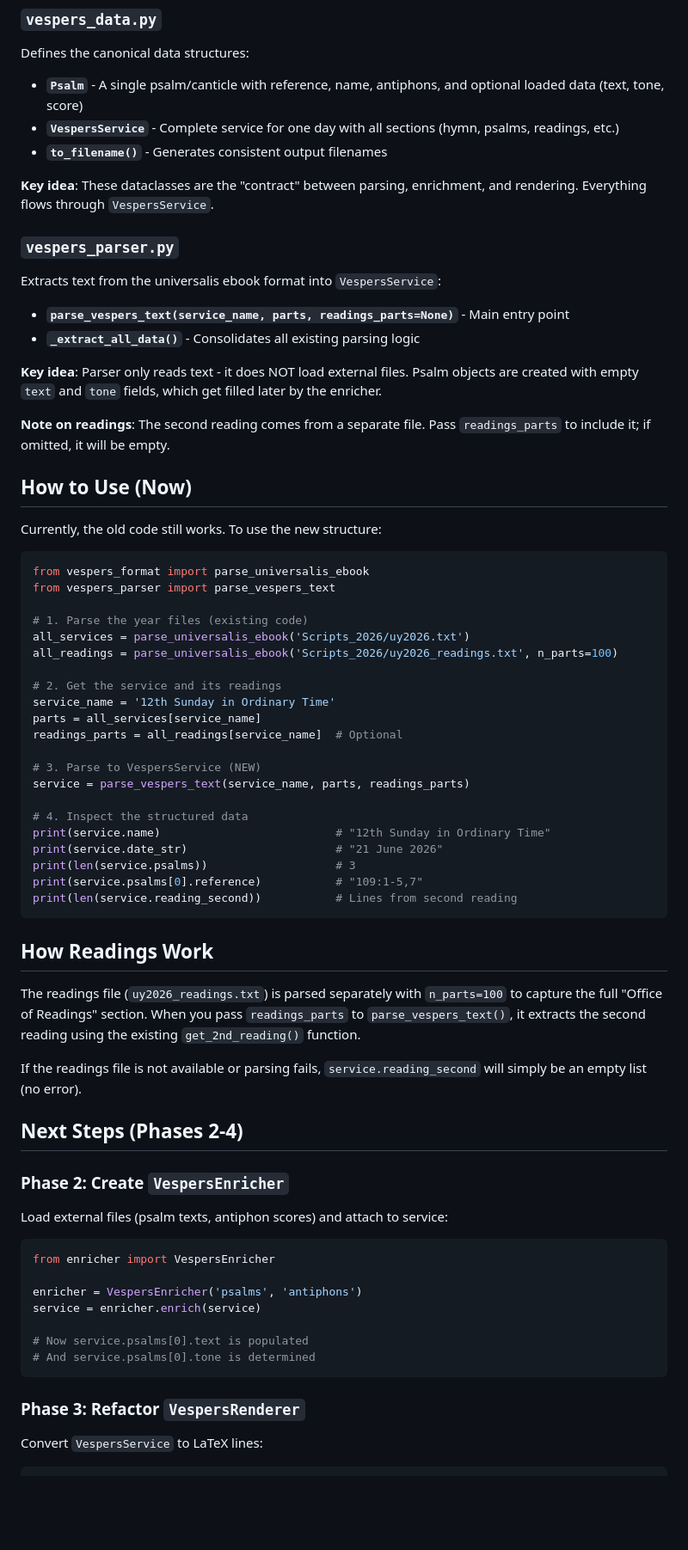
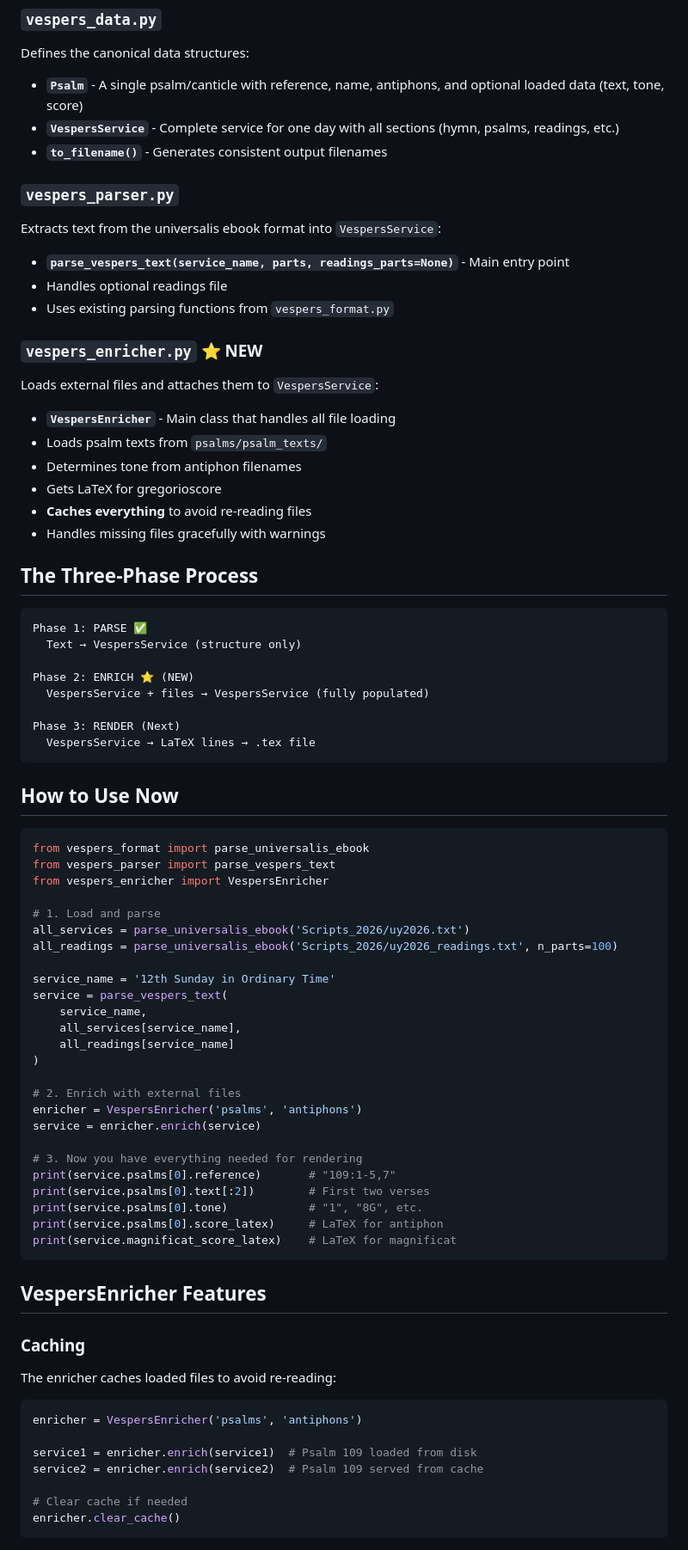
Before and after one commit to StephenGensemer/Vespers, a Markdown page: REFACTORING.md, the part around one of its changes. Shown at 86% size. Drawn GitHub-style; blank space fills up the shorter version.

````diff
--- a/REFACTORING.md
+++ b/REFACTORING.md
@@ -10,65 +10,75 @@ Defines the canonical data structures:
 - **`VespersService`** - Complete service for one day with all sections (hymn, psalms, readings, etc.)
 - **`to_filename()`** - Generates consistent output filenames
 
-**Key idea**: These dataclasses are the "contract" between parsing, enrichment, and rendering. Everything flows through `VespersService`.
-
 ### `vespers_parser.py`
 Extracts text from the universalis ebook format into `VespersService`:
 - **`parse_vespers_text(service_name, parts, readings_parts=None)`** - Main entry point
-- **`_extract_all_data()`** - Consolidates all existing parsing logic
+- Handles optional readings file
+- Uses existing parsing functions from `vespers_format.py`
 
-**Key idea**: Parser only reads text - it does NOT load external files. Psalm objects are created with empty `text` and `tone` fields, which get filled later by the enricher.
+### `vespers_enricher.py` ⭐ NEW
+Loads external files and attaches them to `VespersService`:
+- **`VespersEnricher`** - Main class that handles all file loading
+- Loads psalm texts from `psalms/psalm_texts/`
+- Determines tone from antiphon filenames
+- Gets LaTeX for gregorioscore
+- **Caches everything** to avoid re-reading files
+- Handles missing files gracefully with warnings
 
-**Note on readings**: The second reading comes from a separate file. Pass `readings_parts` to include it; if omitted, it will be empty.
+## The Three-Phase Process
 
-## How to Use (Now)
+```
+Phase 1: PARSE ✅
+  Text → VespersService (structure only)
 
-Currently, the old code still works. To use the new structure:
+Phase 2: ENRICH ⭐ (NEW)
+  VespersService + files → VespersService (fully populated)
+
+Phase 3: RENDER (Next)
+  VespersService → LaTeX lines → .tex file
+```
+
+## How to Use Now
 
 ```python
 from vespers_format import parse_universalis_ebook
 from vespers_parser import parse_vespers_text
+from vespers_enricher import VespersEnricher
 
-# 1. Parse the year files (existing code)
+# 1. Load and parse
 all_services = parse_universalis_ebook('Scripts_2026/uy2026.txt')
 all_readings = parse_universalis_ebook('Scripts_2026/uy2026_readings.txt', n_parts=100)
 
-# 2. Get the service and its readings
 service_name = '12th Sunday in Ordinary Time'
-parts = all_services[service_name]
-readings_parts = all_readings[service_name]  # Optional
+service = parse_vespers_text(
+    service_name,
+    all_services[service_name],
+    all_readings[service_name]
+)
 
-# 3. Parse to VespersService (NEW)
-service = parse_vespers_text(service_name, parts, readings_parts)
-
-# 4. Inspect the structured data
-print(service.name)                          # "12th Sunday in Ordinary Time"
-print(service.date_str)                      # "21 June 2026"
-print(len(service.psalms))                   # 3
-print(service.psalms[0].reference)           # "109:1-5,7"
-print(len(service.reading_second))           # Lines from second reading
-```
-
-## How Readings Work
-
-The readings file (`uy2026_readings.txt`) is parsed separately with `n_parts=100` to capture the full "Office of Readings" section. When you pass `readings_parts` to `parse_vespers_text()`, it extracts the second reading using the existing `get_2nd_reading()` function.
-
-If the readings file is not available or parsing fails, `service.reading_second` will simply be an empty list (no error).
-
-## Next Steps (Phases 2-4)
-
-### Phase 2: Create `VespersEnricher`
-Load external files (psalm texts, antiphon scores) and attach to service:
-
-```python
-from enricher import VespersEnricher
-
+# 2. Enrich with external files
 enricher = VespersEnricher('psalms', 'antiphons')
 service = enricher.enrich(service)
 
-# Now service.psalms[0].text is populated
-# And service.psalms[0].tone is determined
+# 3. Now you have everything needed for rendering
+print(service.psalms[0].reference)       # "109:1-5,7"
+print(service.psalms[0].text[:2])        # First two verses
+print(service.psalms[0].tone)            # "1", "8G", etc.
+print(service.psalms[0].score_latex)     # LaTeX for antiphon
+print(service.magnificat_score_latex)    # LaTeX for magnificat
 ```
 
-### Phase 3: Refactor `VespersRenderer`
-Convert `VespersService` to LaTeX lines:
+## VespersEnricher Features
+
+### Caching
+The enricher caches loaded files to avoid re-reading:
+```python
+enricher = VespersEnricher('psalms', 'antiphons')
+
+service1 = enricher.enrich(service1)  # Psalm 109 loaded from disk
+service2 = enricher.enrich(service2)  # Psalm 109 served from cache
+
+# Clear cache if needed
+enricher.clear_cache()
+```
+
````
Also changed, not shown: other parts of REFACTORING.md (+58 -33 lines).
